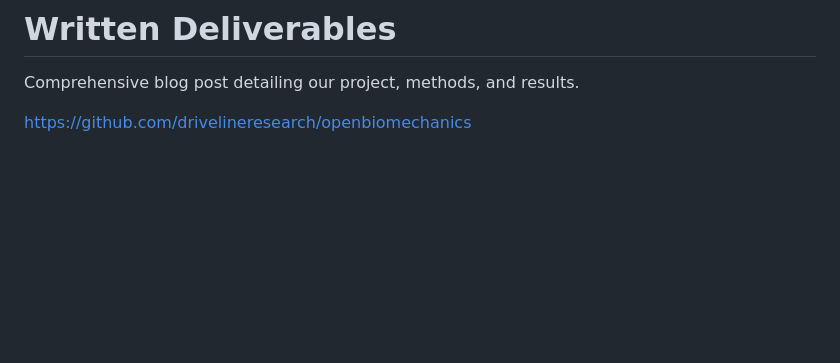
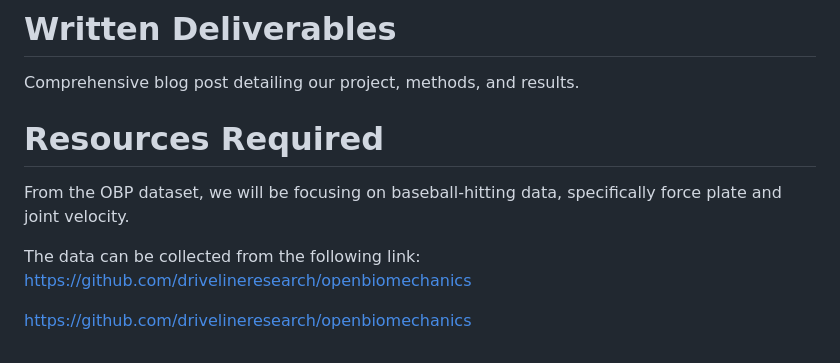
Before and after one commit to CeceZiegler1/ML_Final_Proj, a Markdown page: README.md, the part around the change. Drawn GitHub-style; blank space fills up the shorter version.

```diff
--- a/README.md
+++ b/README.md
@@ -29,5 +29,11 @@ As we work, we may find that our planned deliverables are either sufficient or i
 
 Comprehensive blog post detailing our project, methods, and results.
 
+# Resources Required
+
+From the OBP dataset, we will be focusing on baseball-hitting data, specifically force plate and joint velocity.
+
+The data can be collected from the following link: https://github.com/drivelineresearch/openbiomechanics
+
 
 https://github.com/drivelineresearch/openbiomechanics
```
